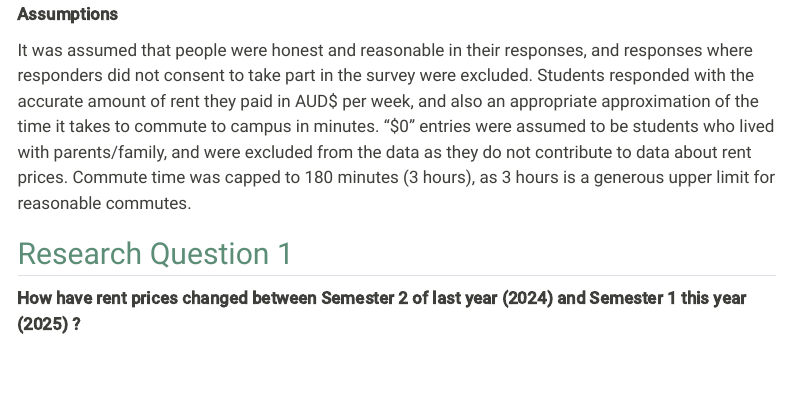
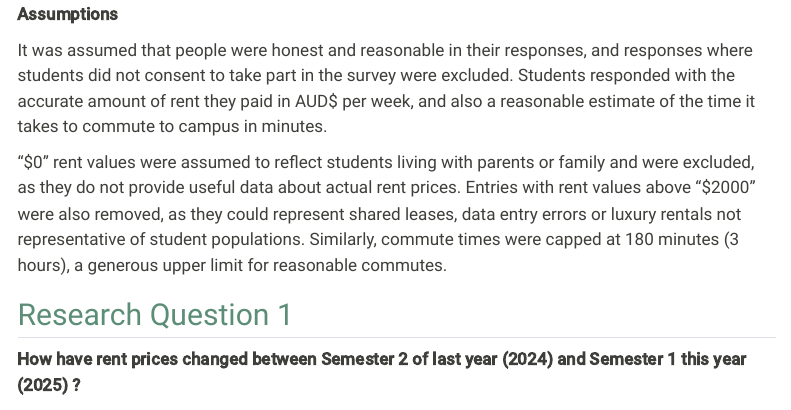
Before and after one commit to aspartamealex/DATA1001, a Quarto document (DATA1001Project1.qmd): the page in a window 1100 px wide, from 1380 px down. Rendered offline with R 4.5, knitr and Pandoc in place of Quarto, with nearby package versions; menus at the side of the page are left out.

Commit message:
Assumptions Final

```diff
--- a/DATA1001Project1.qmd
+++ b/DATA1001Project1.qmd
@@ -60,7 +60,9 @@ plot_ly(cohort_summary,
 
 **Assumptions**
 
-It was assumed that people were honest and reasonable in their responses, and responses where responders did not consent to take part in the survey were excluded. Students responded with the accurate amount of rent they paid in AUD$ per week, and also an appropriate approximation of the time it takes to commute to campus in minutes. “$0” entries were assumed to be students who lived with parents/family, and were excluded from the data as they do not contribute to data about rent prices. Commute time was capped to 180 minutes (3 hours), as 3 hours is a generous upper limit for reasonable commutes.
+It was assumed that people were honest and reasonable in their responses, and responses where students did not consent to take part in the survey were excluded. Students responded with the accurate amount of rent they paid in AUD$ per week, and also a reasonable estimate of the time it takes to commute to campus in minutes.
+
+"$0" rent values were assumed to reflect students living with parents or family and were excluded, as they do not provide useful data about actual rent prices. Entries with rent values above "$2000" were also removed, as they could represent shared leases, data entry errors or luxury rentals not representative of student populations. Similarly, commute times were capped at 180 minutes (3 hours), a generous upper limit for reasonable commutes.
 
 
 
```
